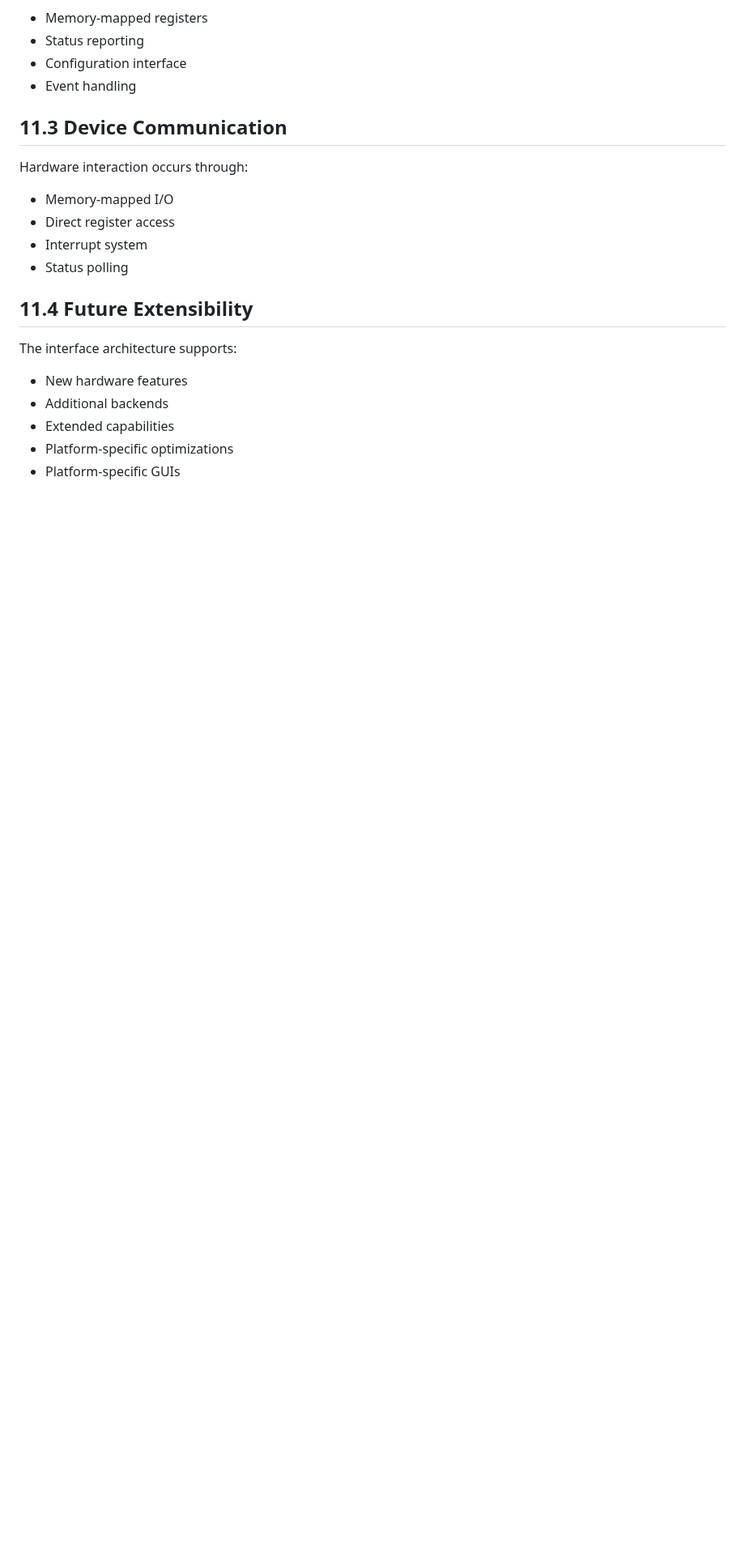
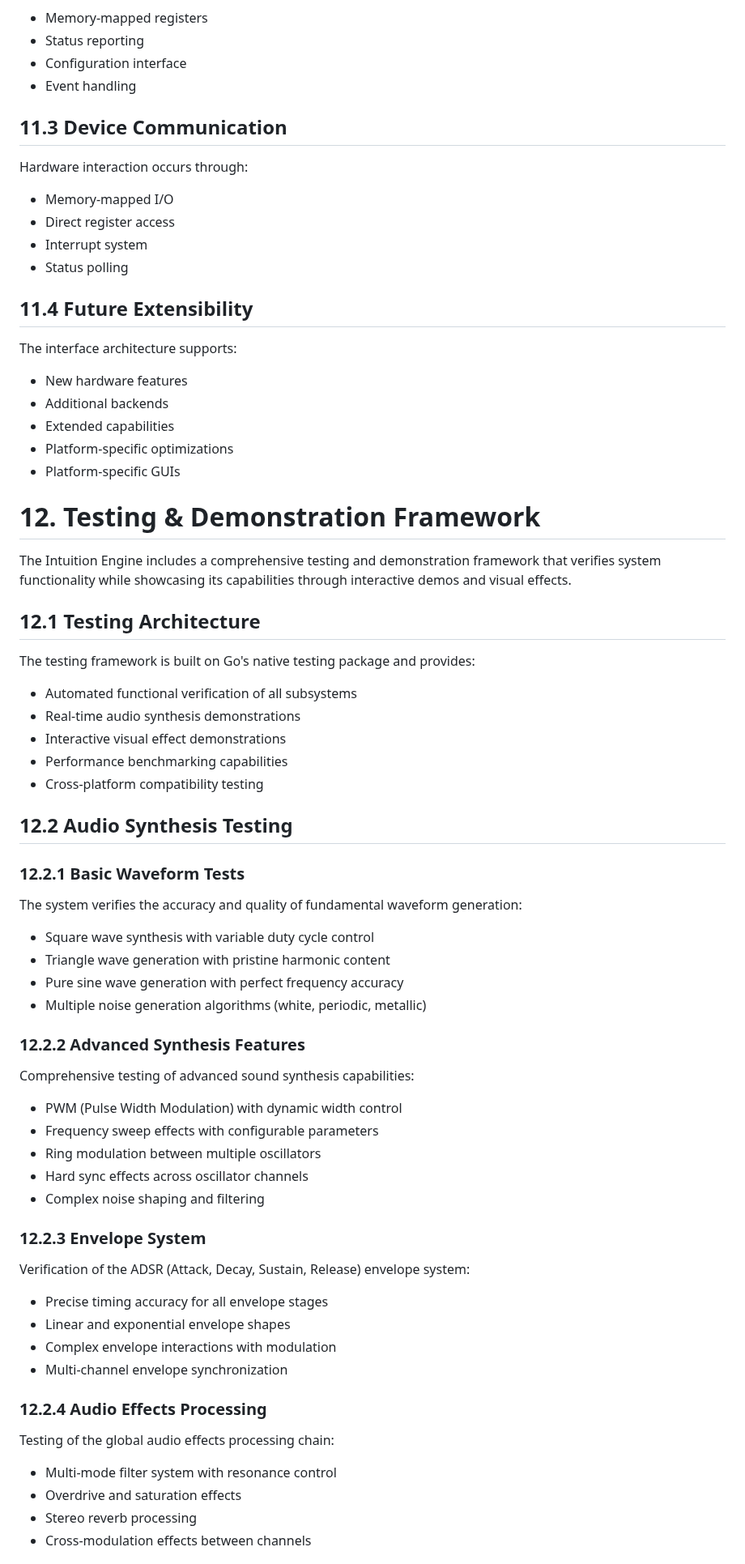
Before and after one commit to IntuitionAmiga/IntuitionEngine, a Markdown page: README.md, the part around one of its changes. Shown at 81% size. GitHub-like rendering; blank space fills up the shorter version.

Commit message:
Update: README.md
Added section about the available tech demo Tests.

Took 14 minutes

```diff
--- a/README.md
+++ b/README.md
@@ -1085,3 +1085,53 @@ The interface architecture supports:
 - Extended capabilities
 - Platform-specific optimizations
 - Platform-specific GUIs
+
+# 12. Testing & Demonstration Framework
+
+The Intuition Engine includes a comprehensive testing and demonstration framework that verifies system functionality while showcasing its capabilities through interactive demos and visual effects.
+
+## 12.1 Testing Architecture
+
+The testing framework is built on Go's native testing package and provides:
+
+- Automated functional verification of all subsystems
+- Real-time audio synthesis demonstrations
+- Interactive visual effect demonstrations
+- Performance benchmarking capabilities
+- Cross-platform compatibility testing
+
+## 12.2 Audio Synthesis Testing
+
+### 12.2.1 Basic Waveform Tests
+The system verifies the accuracy and quality of fundamental waveform generation:
+
+- Square wave synthesis with variable duty cycle control
+- Triangle wave generation with pristine harmonic content
+- Pure sine wave generation with perfect frequency accuracy
+- Multiple noise generation algorithms (white, periodic, metallic)
+
+### 12.2.2 Advanced Synthesis Features
+Comprehensive testing of advanced sound synthesis capabilities:
+
+- PWM (Pulse Width Modulation) with dynamic width control
+- Frequency sweep effects with configurable parameters
+- Ring modulation between multiple oscillators
+- Hard sync effects across oscillator channels
+- Complex noise shaping and filtering
+
+### 12.2.3 Envelope System
+Verification of the ADSR (Attack, Decay, Sustain, Release) envelope system:
+
+- Precise timing accuracy for all envelope stages
+- Linear and exponential envelope shapes
+- Complex envelope interactions with modulation
+- Multi-channel envelope synchronization
+
+### 12.2.4 Audio Effects Processing
+Testing of the global audio effects processing chain:
+
+- Multi-mode filter system with resonance control
+- Overdrive and saturation effects
+- Stereo reverb processing
+- Cross-modulation effects between channels
+
```
Also changed, not shown: other parts of README.md (+106 -0 lines).
